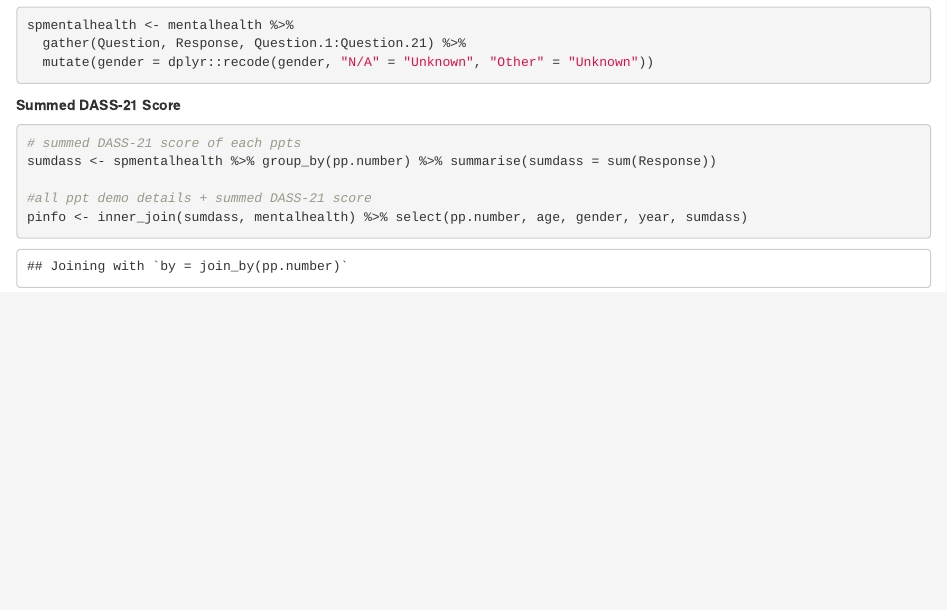
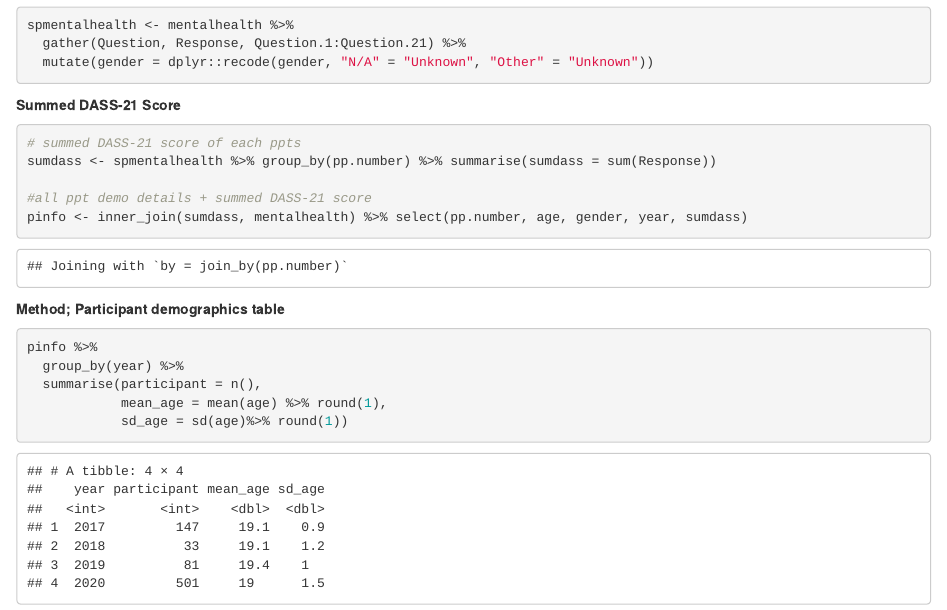
Before and after one commit to michianeez/CABLE-data-science-project, an R Markdown document (DS_Project.Rmd): the page in a window 1100 px wide, from 910 px down. Rendered offline with R 4.5, knitr and Pandoc, with nearby package versions.

Commit message:
demographic table (mean, sd and n of ppts, grouped by age)

````diff
--- a/DS_Project.Rmd
+++ b/DS_Project.Rmd
@@ -43,3 +43,15 @@ sumdass <- spmentalhealth %>% group_by(pp.number) %>% summarise(sumdass = sum(Re
 #all ppt demo details + summed DASS-21 score
 pinfo <- inner_join(sumdass, mentalhealth) %>% select(pp.number, age, gender, year, sumdass)
 ```
+
+**Method; Participant demographics table**
+```{r}
+pinfo %>%
+  group_by(year) %>%
+  summarise(participant = n(),
+            mean_age = mean(age) %>% round(1),
+            sd_age = sd(age)%>% round(1))
+
+
+
+```
````
